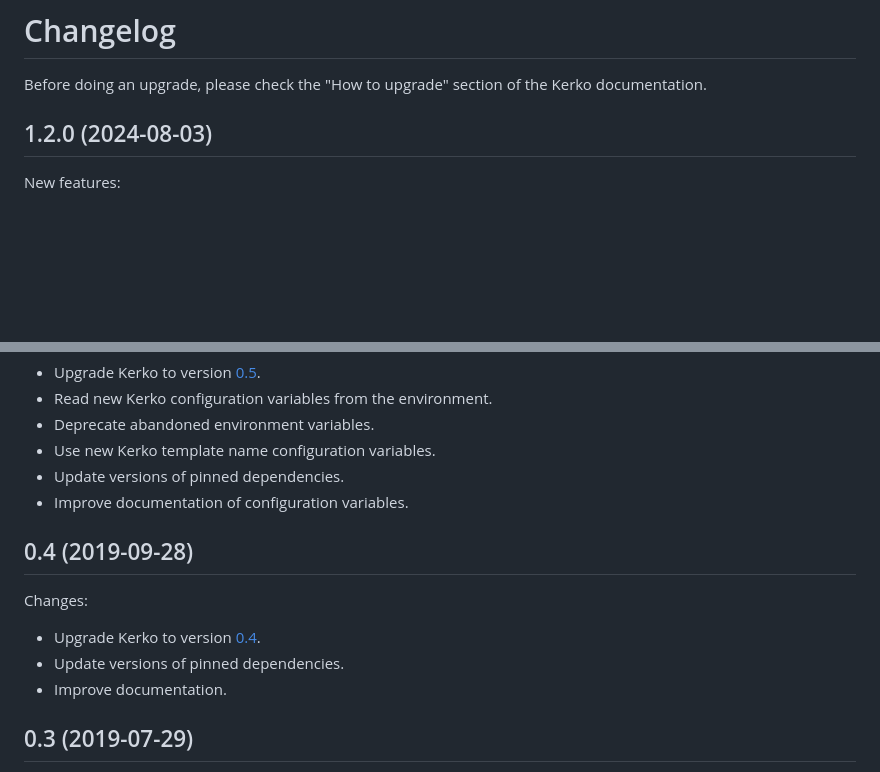
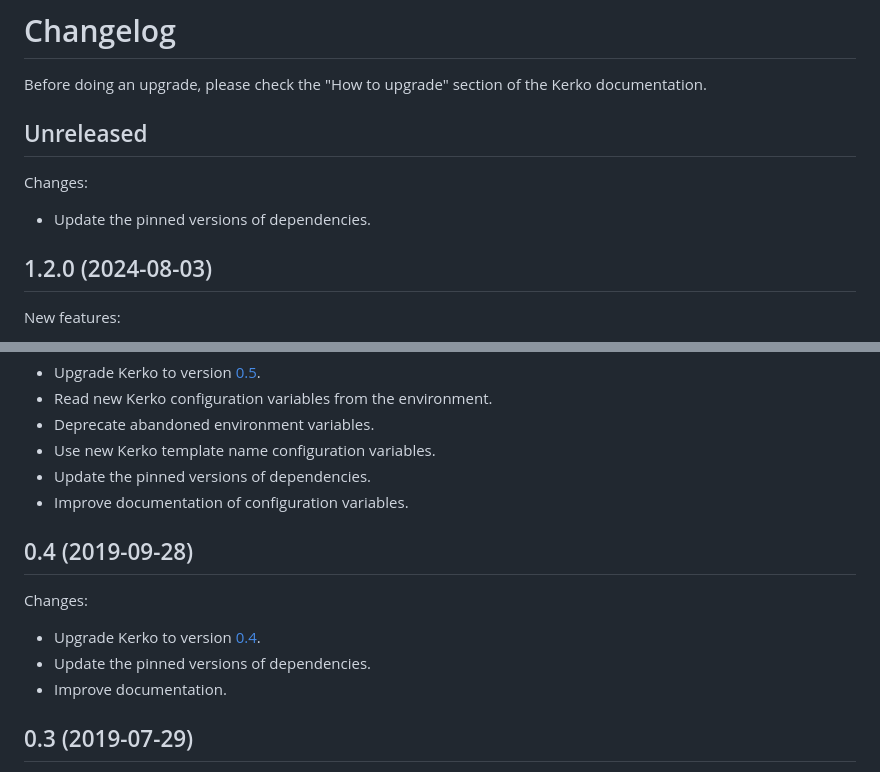
Before and after one commit to whiskyechobravo/kerkoapp, a Markdown page: CHANGELOG.md, 2 parts joined by grey strips. Rendered like a GitHub page; blank space fills up the shorter version.

Commit message:
Update changelog.

```diff
--- a/CHANGELOG.md
+++ b/CHANGELOG.md
@@ -2,6 +2,13 @@
 
 Before doing an upgrade, please check the "How to upgrade" section of the Kerko
 documentation.
+
+## Unreleased
+
+Changes:
+
+- Update the pinned versions of dependencies.
+
 
 ## 1.2.0 (2024-08-03)
 
@@ -273,7 +280,7 @@ Changes:
 - Read new Kerko configuration variables from the environment.
 - Deprecate abandoned environment variables.
 - Use new Kerko template name configuration variables.
-- Update versions of pinned dependencies.
+- Update the pinned versions of dependencies.
 - Improve documentation of configuration variables.
 
 ## 0.4 (2019-09-28)
@@ -282,7 +289,7 @@ Changes:
 
 - Upgrade Kerko to version
   [0.4](https://github.com/whiskyechobravo/kerko/blob/master/CHANGELOG.md#04-2019-09-28).
-- Update versions of pinned dependencies.
+- Update the pinned versions of dependencies.
 - Improve documentation.
 
 ## 0.3 (2019-07-29)
```
Also changed, not shown: other parts of CHANGELOG.md (+1 -1 lines).
